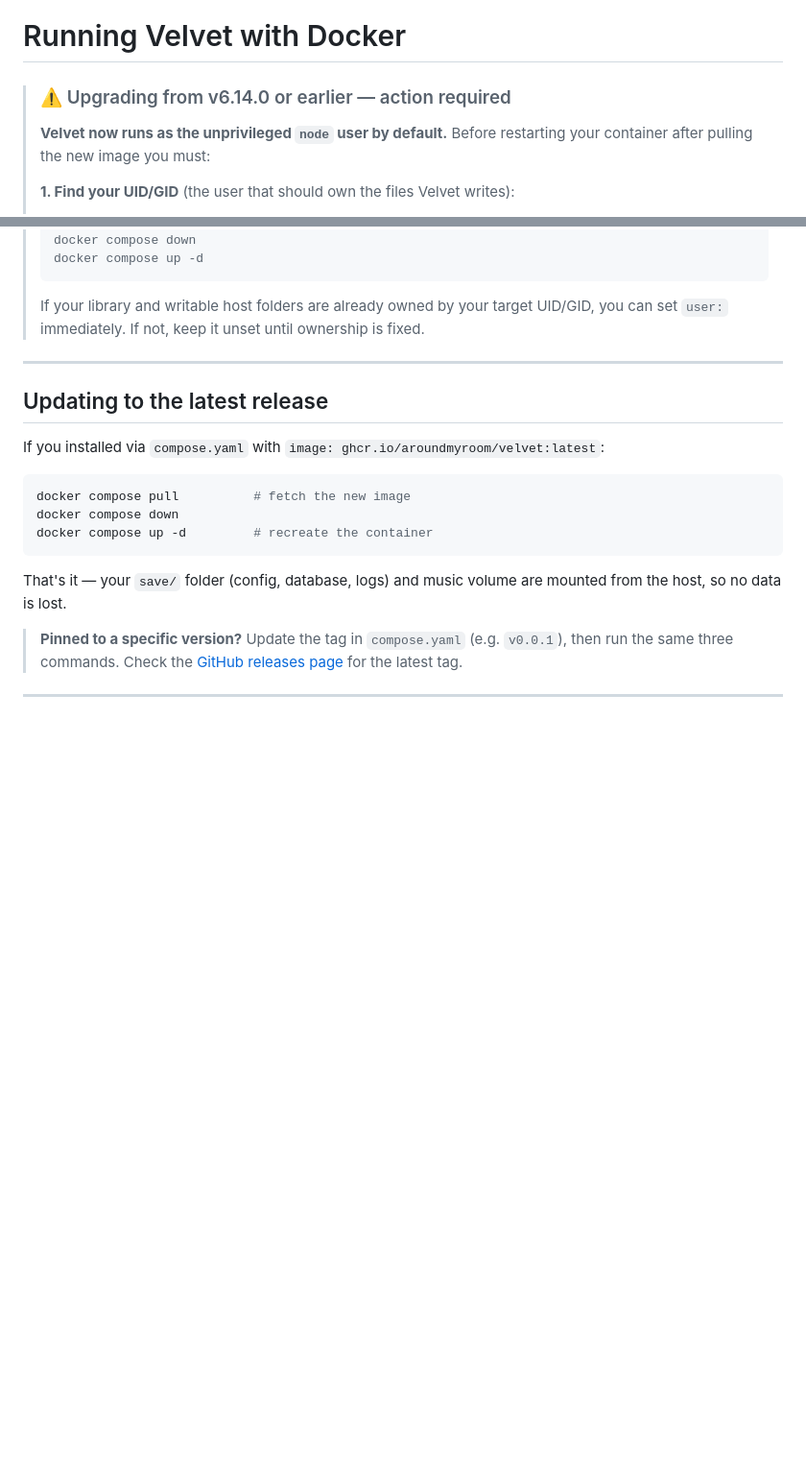
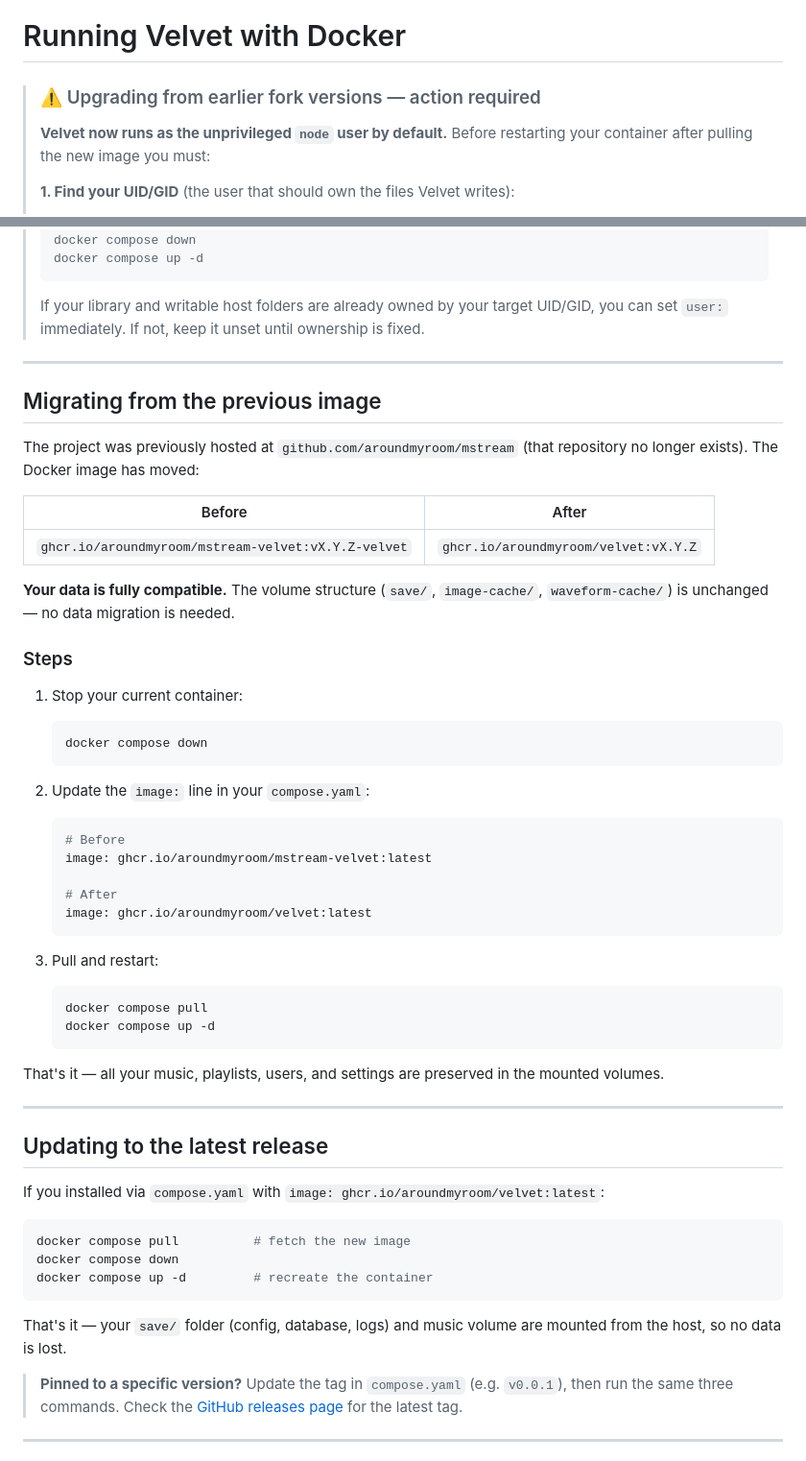
Before and after one commit to aroundmyroom/Velvet, a Markdown page: docs/docker.md, 2 parts joined by grey strips. Shown at 96% size. Drawn GitHub-style; blank space fills up the shorter version.

Commit message:
docs(docker): add migration guide for old image + fix heading
Renames the upgrade notice heading from "v6.14.0 or earlier" to the
more accurate "earlier fork versions", and adds a new "Migrating from
the previous image" section explaining the move from
ghcr.io/aroundmyroom/mstream-velvet to ghcr.io/aroundmyroom/velvet for
users of the old deleted repository.

Co-Authored-By: Claude Sonnet 4.6 <noreply@anthropic.com>

````diff
--- a/docs/docker.md
+++ b/docs/docker.md
@@ -1,6 +1,6 @@
 # Running Velvet with Docker
 
-> ### ⚠️ Upgrading from v6.14.0 or earlier — action required
+> ### ⚠️ Upgrading from earlier fork versions — action required
 >
 > **Velvet now runs as the unprivileged `node` user by default.** Before restarting your container after pulling the new image you must:
 >
@@ -32,6 +32,42 @@
 > ```
 >
 > If your library and writable host folders are already owned by your target UID/GID, you can set `user:` immediately. If not, keep it unset until ownership is fixed.
+
+---
+
+## Migrating from the previous image
+
+The project was previously hosted at `github.com/aroundmyroom/mstream` (that repository no longer exists). The Docker image has moved:
+
+| Before | After |
+|---|---|
+| `ghcr.io/aroundmyroom/mstream-velvet:vX.Y.Z-velvet` | `ghcr.io/aroundmyroom/velvet:vX.Y.Z` |
+
+**Your data is fully compatible.** The volume structure (`save/`, `image-cache/`, `waveform-cache/`) is unchanged — no data migration is needed.
+
+### Steps
+
+1. Stop your current container:
+   ```shell
+   docker compose down
+   ```
+
+2. Update the `image:` line in your `compose.yaml`:
+   ```yaml
+   # Before
+   image: ghcr.io/aroundmyroom/mstream-velvet:latest
+
+   # After
+   image: ghcr.io/aroundmyroom/velvet:latest
+   ```
+
+3. Pull and restart:
+   ```shell
+   docker compose pull
+   docker compose up -d
+   ```
+
+That's it — all your music, playlists, users, and settings are preserved in the mounted volumes.
 
 ---
 
````
